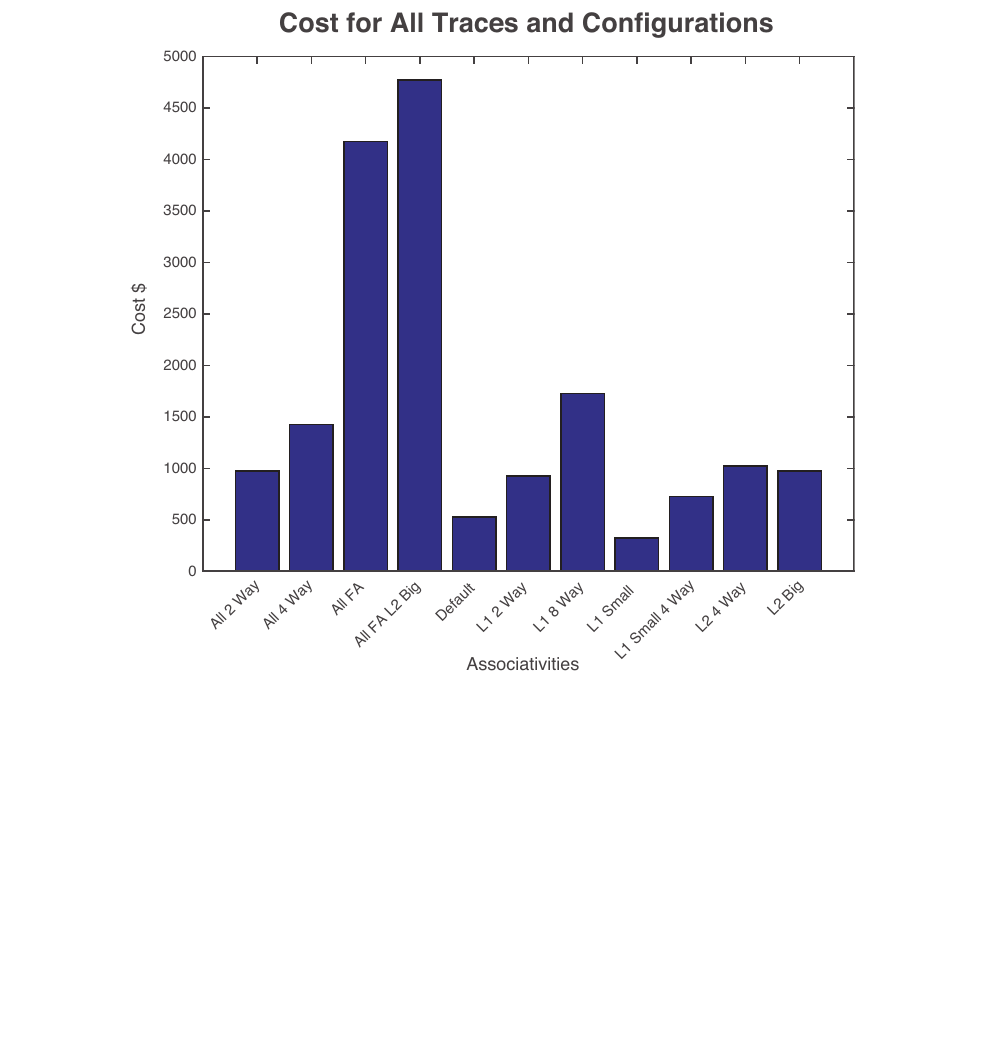
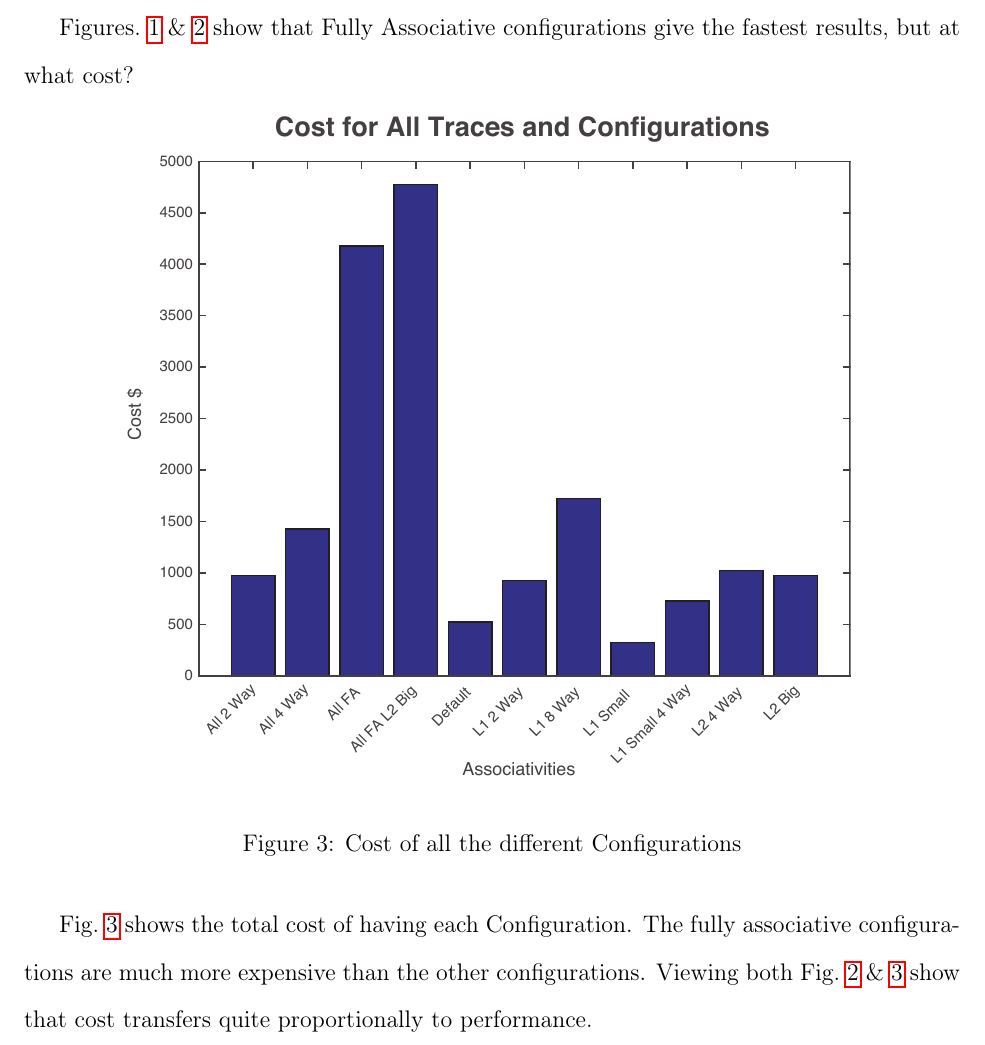
Before and after one commit to AndrewKee/CacheSimulation, a LaTeX document (Report/FinalReport.tex, which reads Report/Results.tex): part of page 4 of 6, cut at the place of the change, the shorter picture padded with empty space. Compiled offline with pdfLaTeX.

Commit message:
gettin written

```diff
--- a/Report/Results.tex
+++ b/Report/Results.tex
@@ -17,10 +17,18 @@ Another way to compare the performance of each trace is to look at the Cycles pe
 \includegraphics[scale = 0.75]{CPITimes.eps}
 \caption{CPI of all Traces with correspondence to all Configurations\label{fig:CPI}}
 \end{figure}
+
 Similar to the execution times in Fig.~\ref{fig:executiontimes}, Fig.~\ref{fig:CPI} shows that the configuration of the cache can dramatically effect the CPI.
-\begin{center}
+
+Figures.~\ref{fig:executiontimes}~\&~\ref{fig:CPI} show that Fully Associative configurations give the fastest results, but at what cost?
+\begin{figure}[H]
+\centering
 \includegraphics[scale = 0.75]{costVsConfig.eps}
-\end{center}
+\caption{Cost of all the different Configurations\label{fig:costVsConfig}}
+\end{figure}
+Fig.~\ref{fig:costVsConfig} shows the total cost of having each Configuration.  The fully associative configurations are much more expensive than the other configurations.  Viewing both Fig.~\ref{fig:CPI}~\&~\ref{fig:costVsConfig} show that cost transfers quite proportionally to performance.
+
+
 
 \begin{center}
 \includegraphics[scale = 0.75]{IPCperDollarDiff_wrtL1Small.eps}
```
Also changed, not shown: Report/FinalReport.pdf, 3 other files.
